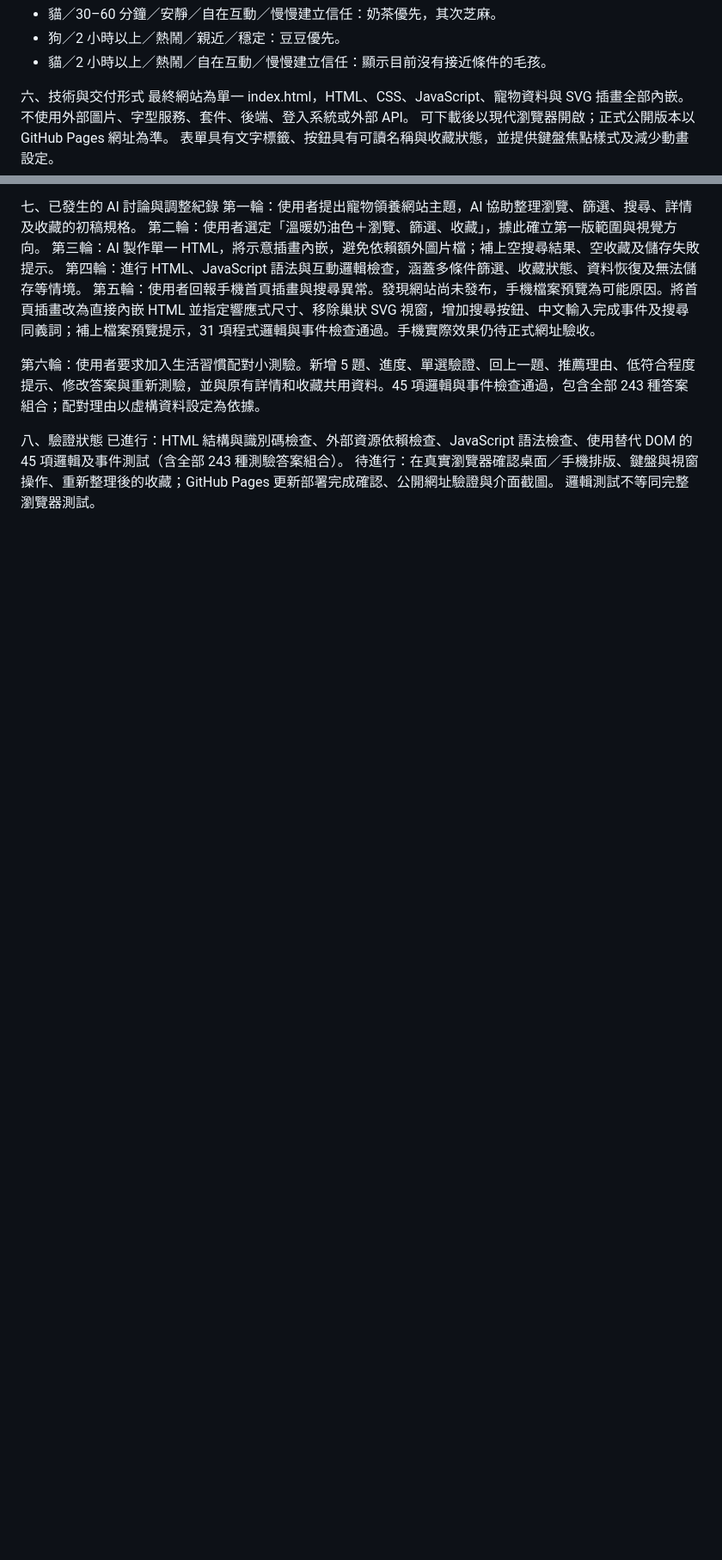
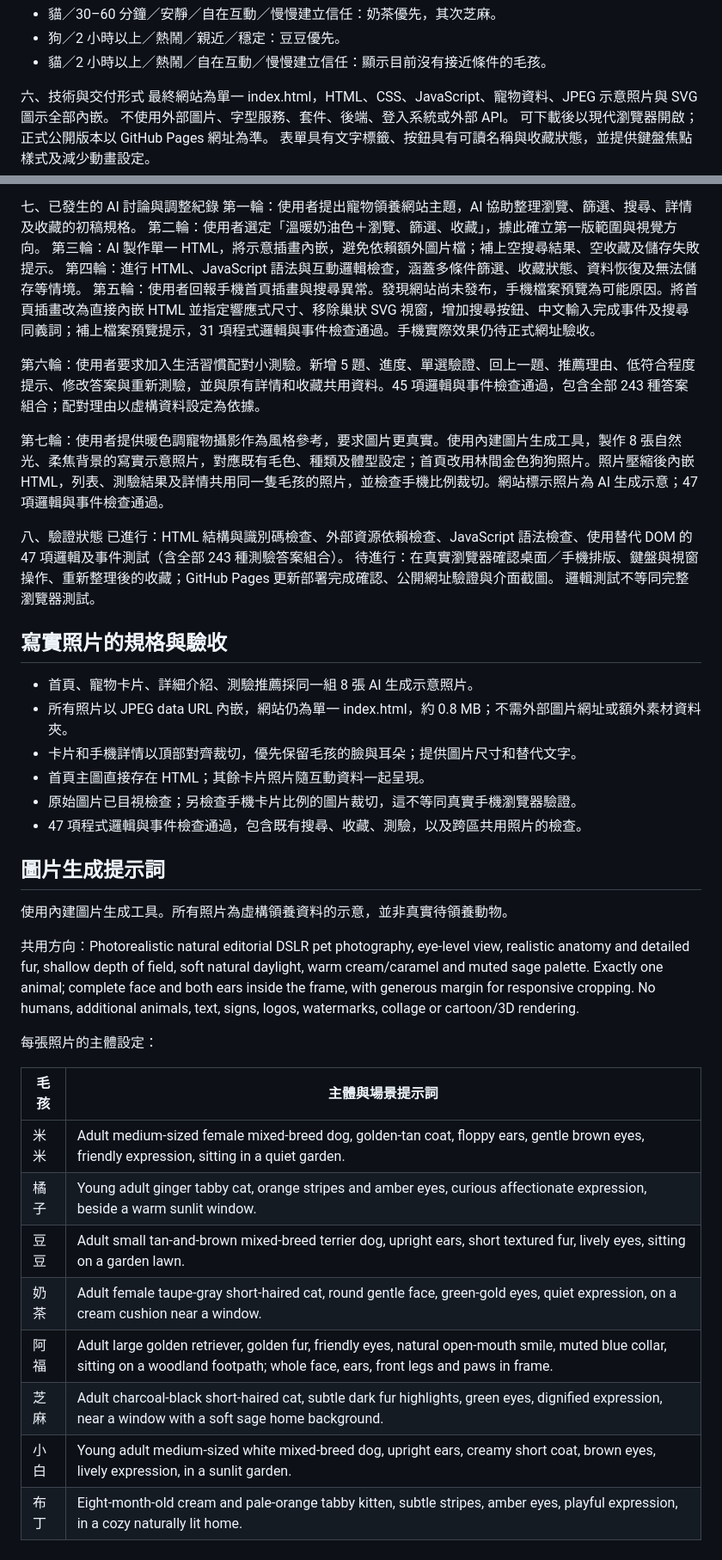
Before and after one commit to gracee1109/Gen-AI-hw, a Markdown page: README.md, 2 parts joined by grey strips. Shown at 86% size. Rendered like a GitHub page; blank space fills up the shorter version.

Commit message:
Document photographic assets, generation prompts, and image checks

```diff
--- a/README.md
+++ b/README.md
@@ -116,7 +116,7 @@
 - 貓／2 小時以上／熱鬧／自在互動／慢慢建立信任：顯示目前沒有接近條件的毛孩。
 
 六、技術與交付形式
-最終網站為單一 index.html，HTML、CSS、JavaScript、寵物資料與 SVG 插畫全部內嵌。
+最終網站為單一 index.html，HTML、CSS、JavaScript、寵物資料、JPEG 示意照片與 SVG 圖示全部內嵌。
 不使用外部圖片、字型服務、套件、後端、登入系統或外部 API。
 可下載後以現代瀏覽器開啟；正式公開版本以 GitHub Pages 網址為準。
 表單具有文字標籤、按鈕具有可讀名稱與收藏狀態，並提供鍵盤焦點樣式及減少動畫設定。
@@ -130,7 +130,38 @@
 
 第六輪：使用者要求加入生活習慣配對小測驗。新增 5 題、進度、單選驗證、回上一題、推薦理由、低符合程度提示、修改答案與重新測驗，並與原有詳情和收藏共用資料。45 項邏輯與事件檢查通過，包含全部 243 種答案組合；配對理由以虛構資料設定為依據。
 
+第七輪：使用者提供暖色調寵物攝影作為風格參考，要求圖片更真實。使用內建圖片生成工具，製作 8 張自然光、柔焦背景的寫實示意照片，對應既有毛色、種類及體型設定；首頁改用林間金色狗狗照片。照片壓縮後內嵌 HTML，列表、測驗結果及詳情共用同一隻毛孩的照片，並檢查手機比例裁切。網站標示照片為 AI 生成示意；47 項邏輯與事件檢查通過。
+
 八、驗證狀態
-已進行：HTML 結構與識別碼檢查、外部資源依賴檢查、JavaScript 語法檢查、使用替代 DOM 的 45 項邏輯及事件測試（含全部 243 種測驗答案組合）。
+已進行：HTML 結構與識別碼檢查、外部資源依賴檢查、JavaScript 語法檢查、使用替代 DOM 的 47 項邏輯及事件測試（含全部 243 種測驗答案組合）。
 待進行：在真實瀏覽器確認桌面／手機排版、鍵盤與視窗操作、重新整理後的收藏；GitHub Pages 更新部署完成確認、公開網址驗證與介面截圖。
 邏輯測試不等同完整瀏覽器測試。
+
+
+## 寫實照片的規格與驗收
+
+- 首頁、寵物卡片、詳細介紹、測驗推薦採同一組 8 張 AI 生成示意照片。
+- 所有照片以 JPEG data URL 內嵌，網站仍為單一 index.html，約 0.8 MB；不需外部圖片網址或額外素材資料夾。
+- 卡片和手機詳情以頂部對齊裁切，優先保留毛孩的臉與耳朵；提供圖片尺寸和替代文字。
+- 首頁主圖直接存在 HTML；其餘卡片照片隨互動資料一起呈現。
+- 原始圖片已目視檢查；另檢查手機卡片比例的圖片裁切，這不等同真實手機瀏覽器驗證。
+- 47 項程式邏輯與事件檢查通過，包含既有搜尋、收藏、測驗，以及跨區共用照片的檢查。
+
+## 圖片生成提示詞
+
+使用內建圖片生成工具。所有照片為虛構領養資料的示意，並非真實待領養動物。
+
+共用方向：Photorealistic natural editorial DSLR pet photography, eye-level view, realistic anatomy and detailed fur, shallow depth of field, soft natural daylight, warm cream/caramel and muted sage palette. Exactly one animal; complete face and both ears inside the frame, with generous margin for responsive cropping. No humans, additional animals, text, signs, logos, watermarks, collage or cartoon/3D rendering.
+
+每張照片的主體設定：
+
+| 毛孩 | 主體與場景提示詞 |
+| --- | --- |
+| 米米 | Adult medium-sized female mixed-breed dog, golden-tan coat, floppy ears, gentle brown eyes, friendly expression, sitting in a quiet garden. |
+| 橘子 | Young adult ginger tabby cat, orange stripes and amber eyes, curious affectionate expression, beside a warm sunlit window. |
+| 豆豆 | Adult small tan-and-brown mixed-breed terrier dog, upright ears, short textured fur, lively eyes, sitting on a garden lawn. |
+| 奶茶 | Adult female taupe-gray short-haired cat, round gentle face, green-gold eyes, quiet expression, on a cream cushion near a window. |
+| 阿福 | Adult large golden retriever, golden fur, friendly eyes, natural open-mouth smile, muted blue collar, sitting on a woodland footpath; whole face, ears, front legs and paws in frame. |
+| 芝麻 | Adult charcoal-black short-haired cat, subtle dark fur highlights, green eyes, dignified expression, near a window with a soft sage home background. |
+| 小白 | Young adult medium-sized white mixed-breed dog, upright ears, creamy short coat, brown eyes, lively expression, in a sunlit garden. |
+| 布丁 | Eight-month-old cream and pale-orange tabby kitten, subtle stripes, amber eyes, playful expression, in a cozy naturally lit home. |
```
Also changed, not shown: other parts of README.md (+5 -5 lines).
